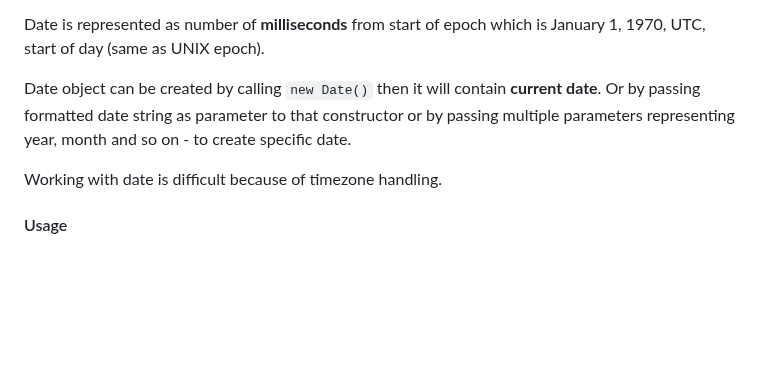
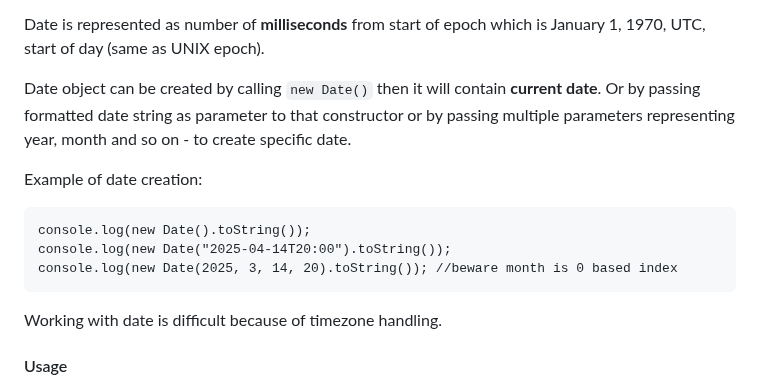
Before and after one commit to Lachtan9K/spselit-javascript, a Markdown page: 10-Objects.md, the part around the change. Drawn GitHub-style; blank space fills up the shorter version.

Commit message:
Add example for creating Date object

```diff
--- a/10-Objects.md
+++ b/10-Objects.md
@@ -177,6 +177,12 @@ Date is represented as number of **milliseconds** from start of epoch which is J
 
 Date object can be created by calling `new Date()` then it will contain **current date**. Or by passing formatted date string as parameter to that constructor or by passing multiple parameters representing year, month and so on - to create specific date.
 
+Example of date creation:
+
+    console.log(new Date().toString());
+    console.log(new Date("2025-04-14T20:00").toString());
+    console.log(new Date(2025, 3, 14, 20).toString()); //beware month is 0 based index
+
 Working with date is difficult because of timezone handling.
 
 #### Usage
```
